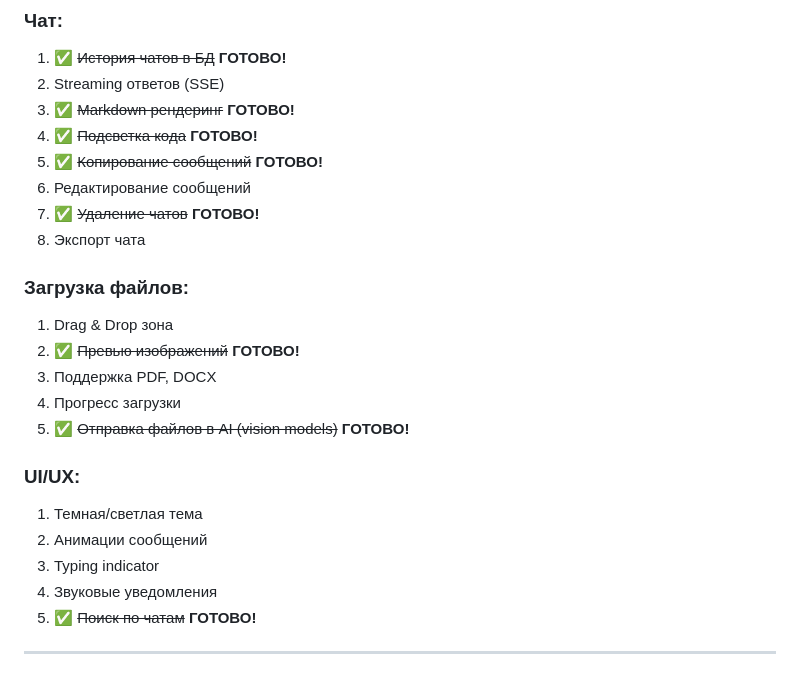
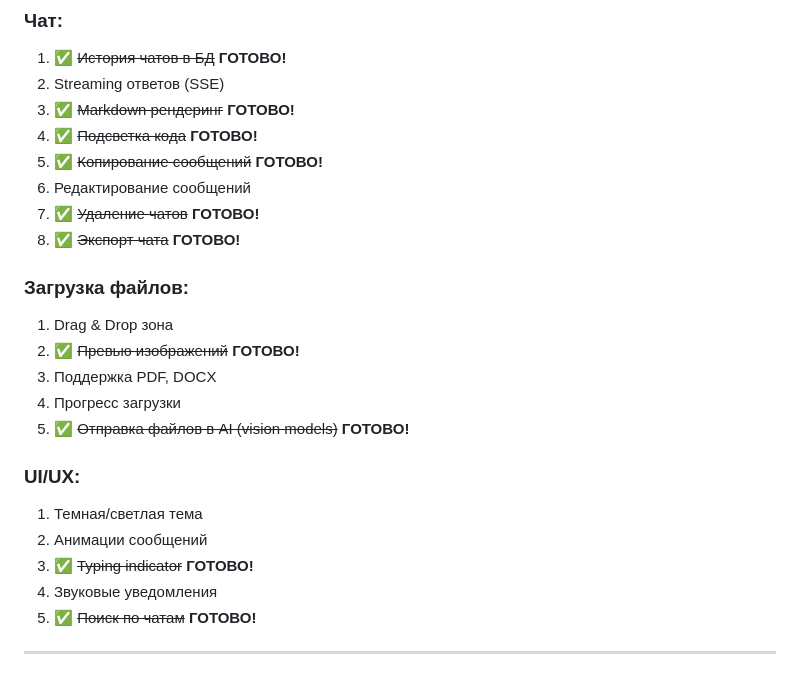
Before and after one commit to Belnsah3/Be1lnash3, a Markdown page: SESSION_2_COMPLETE.md, the part around one of its changes. Rendered like a GitHub page.

```diff
--- a/SESSION_2_COMPLETE.md
+++ b/SESSION_2_COMPLETE.md
@@ -144,7 +157,7 @@
 5. ✅ ~~Копирование сообщений~~ **ГОТОВО!**
 6. Редактирование сообщений
 7. ✅ ~~Удаление чатов~~ **ГОТОВО!**
-8. Экспорт чата
+8. ✅ ~~Экспорт чата~~ **ГОТОВО!**
 
 ### **Загрузка файлов:**
 1. Drag & Drop зона
@@ -156,7 +169,7 @@
 ### **UI/UX:**
 1. Темная/светлая тема
 2. Анимации сообщений
-3. Typing indicator
+3. ✅ ~~Typing indicator~~ **ГОТОВО!**
 4. Звуковые уведомления
 5. ✅ ~~Поиск по чатам~~ **ГОТОВО!**
 
```
Also changed, not shown: other parts of SESSION_2_COMPLETE.md (+19 -4 lines).
